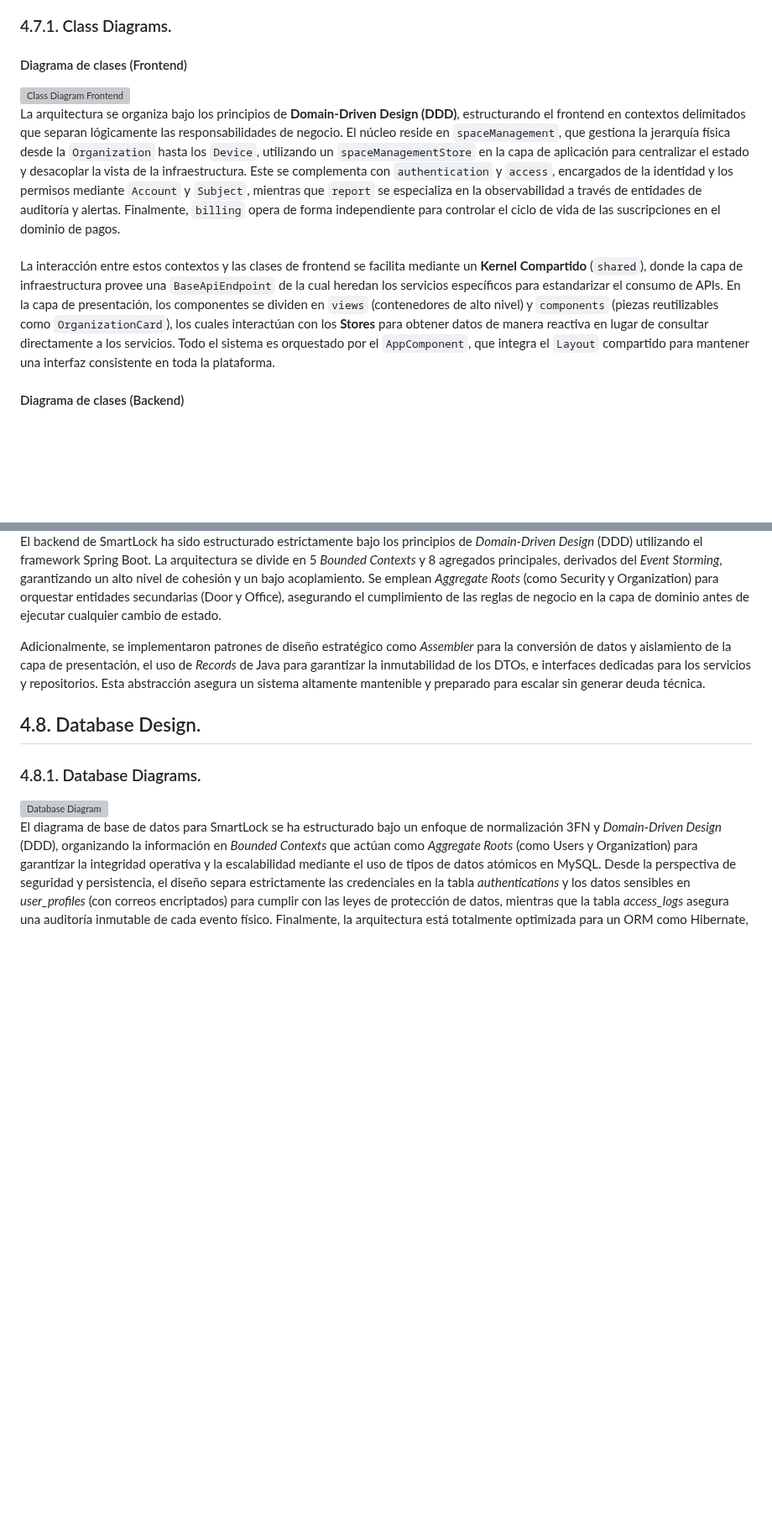
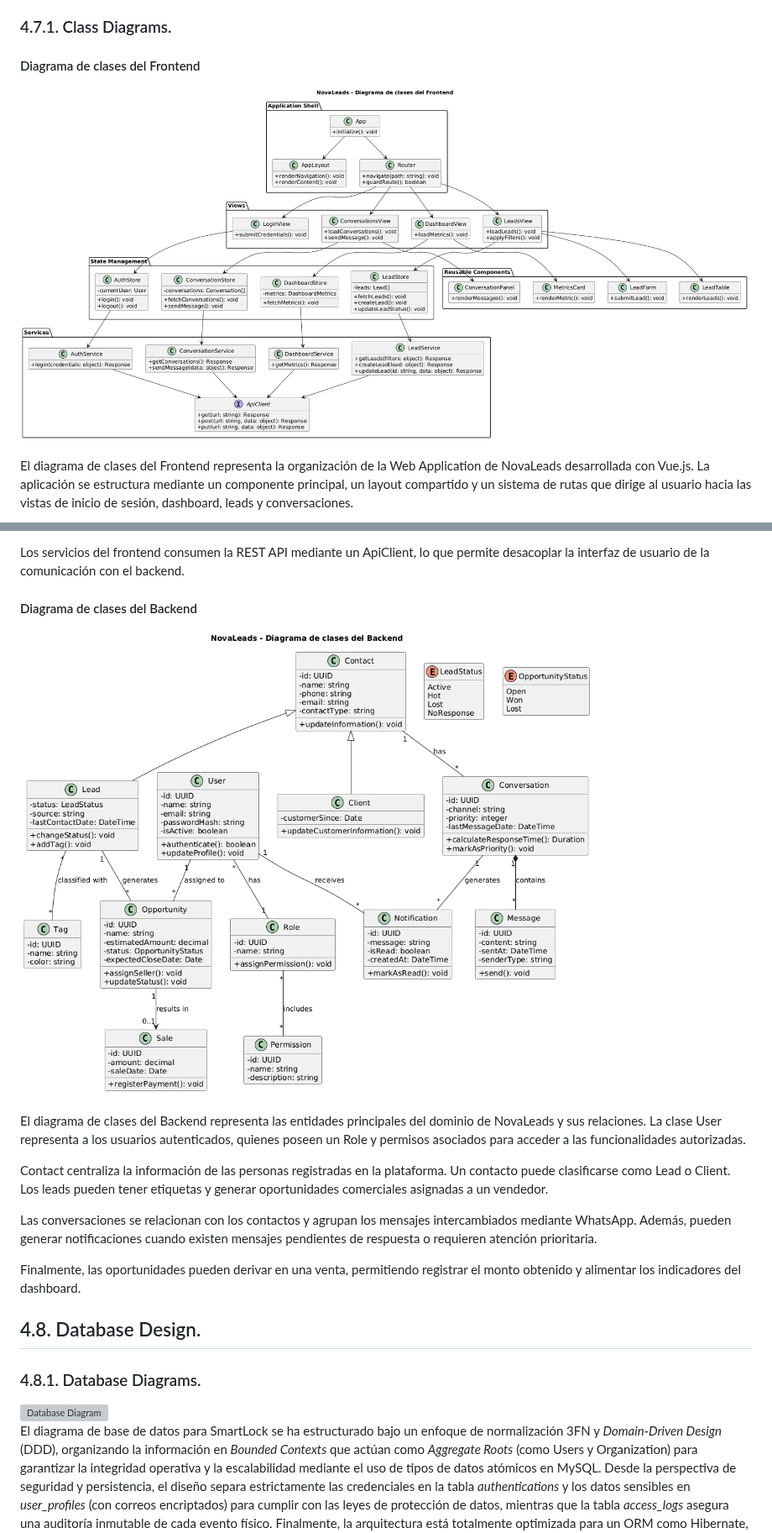
Before and after one commit to 202620-1asi0730-8074-novascale/novascale-report, a Markdown page: README.md, 2 parts joined by grey strips. Shown at 84% size. Rendered like a GitHub page; pictures changed too: Resources/classDiagramBackend.png (added), Resources/classDiagramFrontend.png (added); blank space fills up the shorter version; grey boxes are pictures that could not be loaded.

Commit message:
add Class Diagram
se agrego el diagrama de clases tanto del front como del back

```diff
--- a/README.md
+++ b/README.md
@@ -484,12 +484,9 @@ A partir de esta estructura se elabora el Class Diagram, el cual detalla los atr
 
 ### 4.7.1. Class Diagrams.
 
-#### Diagrama de clases (Frontend)
+#### Diagrama de clases del Frontend
 
-<img src="/Resources/Chapter4/Diagram-Class/Frontend/Diagrama-de-clases-Frontend-SmartLock.png" alt="Class Diagram Frontend">
+![Class Diagram Frontend](Resources/classDiagramFrontend.png)
 
-La arquitectura se organiza bajo los principios de **Domain-Driven Design (DDD)**, estructurando el frontend en contextos delimitados que separan lógicamente las responsabilidades de negocio. El núcleo reside en `spaceManagement`, que gestiona la jerarquía física desde la `Organization` hasta los `Device`, utilizando un `spaceManagementStore` en la capa de aplicación para centralizar el estado y desacoplar la vista de la infraestructura. Este se complementa con `authentication` y `access`, encargados de la identidad y los permisos mediante `Account` y `Subject`, mientras que `report` se especializa en la observabilidad a través de entidades de auditoría y alertas. Finalmente, `billing` opera de forma independiente para controlar el ciclo de vida de las suscripciones en el dominio de pagos.
-<br><br>
-La interacción entre estos contextos y las clases de frontend se facilita mediante un **Kernel Compartido** (`shared`), donde la capa de infraestructura provee una `BaseApiEndpoint` de la cual heredan los servicios específicos para estandarizar el consumo de APIs. En la capa de presentación, los componentes se dividen en `views` (contenedores de alto nivel) y `components` (piezas reutilizables como `OrganizationCard`), los cuales interactúan con los **Stores** para obtener datos de manera reactiva en lugar de consultar directamente a los servicios. Todo el sistema es orquestado por el `AppComponent`, que integra el `Layout` compartido para mantener una interfaz consistente en toda la plataforma.
-#### Diagrama de clases (Backend)
+El diagrama de clases del Frontend representa la organización de la Web Application de NovaLeads desarrollada con Vue.js. La aplicación se estructura mediante un componente principal, un layout compartido y un sistema de rutas que dirige al usuario hacia las vistas de inicio de sesión, dashboard, leads y conversaciones.
 
@@ -497,7 +494,17 @@ La interacción entre estos contextos y las clases de frontend se facilita media
 
-El backend de SmartLock ha sido estructurado estrictamente bajo los principios de *Domain-Driven Design* (DDD) utilizando el framework Spring Boot. La arquitectura se divide en 5 *Bounded Contexts* y 8 agregados principales, derivados del *Event Storming*, garantizando un alto nivel de cohesión y un bajo acoplamiento. Se emplean *Aggregate Roots* (como Security y Organization) para orquestar entidades secundarias (Door y Office), asegurando el cumplimiento de las reglas de negocio en la capa de dominio antes de ejecutar cualquier cambio de estado.
+Los servicios del frontend consumen la REST API mediante un ApiClient, lo que permite desacoplar la interfaz de usuario de la comunicación con el backend.
 
-Adicionalmente, se implementaron patrones de diseño estratégico como *Assembler* para la conversión de datos y aislamiento de la capa de presentación, el uso de *Records* de Java para garantizar la inmutabilidad de los DTOs, e interfaces dedicadas para los servicios y repositorios. Esta abstracción asegura un sistema altamente mantenible y preparado para escalar sin generar deuda técnica.
+#### Diagrama de clases del Backend
+
+![Class Diagram Backend](Resources/classDiagramBackend.png)
+
+El diagrama de clases del Backend representa las entidades principales del dominio de NovaLeads y sus relaciones. La clase User representa a los usuarios autenticados, quienes poseen un Role y permisos asociados para acceder a las funcionalidades autorizadas.
+
+Contact centraliza la información de las personas registradas en la plataforma. Un contacto puede clasificarse como Lead o Client. Los leads pueden tener etiquetas y generar oportunidades comerciales asignadas a un vendedor.
+
+Las conversaciones se relacionan con los contactos y agrupan los mensajes intercambiados mediante WhatsApp. Además, pueden generar notificaciones cuando existen mensajes pendientes de respuesta o requieren atención prioritaria.
+
+Finalmente, las oportunidades pueden derivar en una venta, permitiendo registrar el monto obtenido y alimentar los indicadores del dashboard.
 
 ## 4.8. Database Design.
 
```
Also changed, not shown: other parts of README.md (+1 -1 lines).
